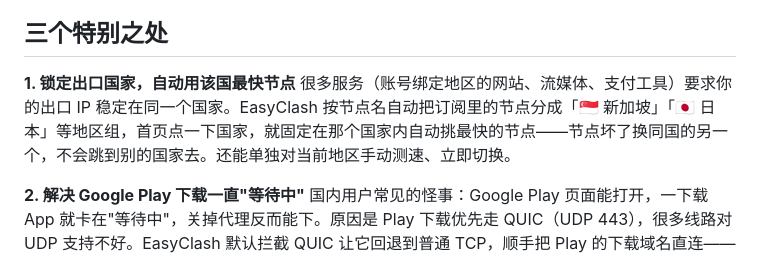
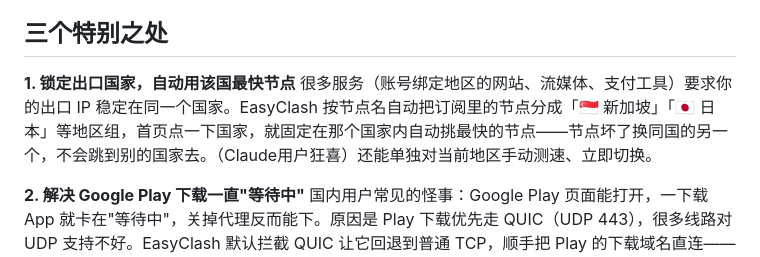
Before and after one commit to icangotoanywhere/EasyClash, a Markdown page: README.md, the part around the change. Drawn GitHub-style.

```diff
--- a/README.md
+++ b/README.md
@@ -11,7 +11,7 @@
 ## 三个特别之处
 
 **1. 锁定出口国家，自动用该国最快节点**
-很多服务（账号绑定地区的网站、流媒体、支付工具）要求你的出口 IP 稳定在同一个国家。EasyClash 按节点名自动把订阅里的节点分成「🇸🇬 新加坡」「🇯🇵 日本」等地区组，首页点一下国家，就固定在那个国家内自动挑最快的节点——节点坏了换同国的另一个，不会跳到别的国家去。还能单独对当前地区手动测速、立即切换。
+很多服务（账号绑定地区的网站、流媒体、支付工具）要求你的出口 IP 稳定在同一个国家。EasyClash 按节点名自动把订阅里的节点分成「🇸🇬 新加坡」「🇯🇵 日本」等地区组，首页点一下国家，就固定在那个国家内自动挑最快的节点——节点坏了换同国的另一个，不会跳到别的国家去。（Claude用户狂喜）还能单独对当前地区手动测速、立即切换。
 
 **2. 解决 Google Play 下载一直"等待中"**
 国内用户常见的怪事：Google Play 页面能打开，一下载 App 就卡在"等待中"，关掉代理反而能下。原因是 Play 下载优先走 QUIC（UDP 443），很多线路对 UDP 支持不好。EasyClash 默认拦截 QUIC 让它回退到普通 TCP，顺手把 Play 的下载域名直连——装上就好，不用改规则。
```
